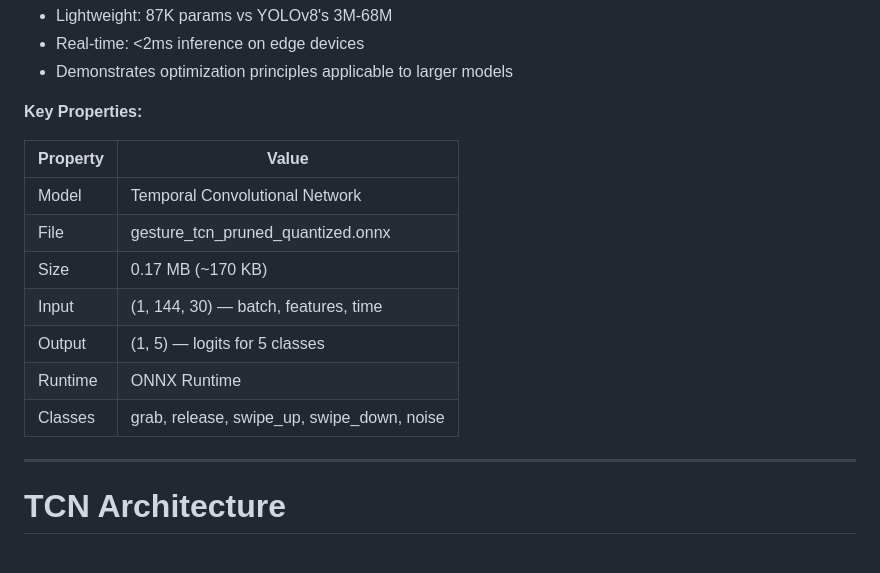
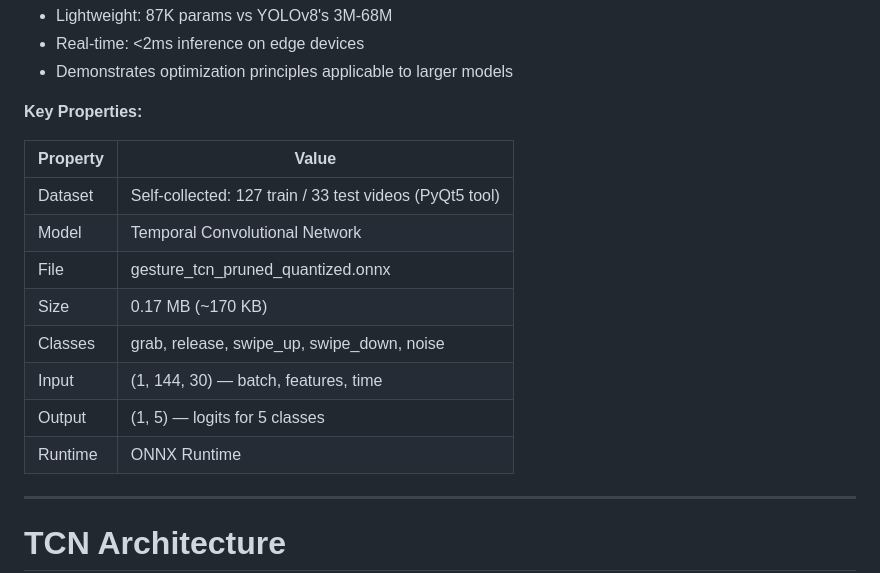
Before and after one commit to XUranus/AirGesture, a Markdown page: slides/slides_v2.md, the part around the change. Rendered like a GitHub page; blank space fills up the shorter version.

Commit message:
update dataset info in slides_v2
Co-Authored-By: Claude Opus 4.6 <noreply@anthropic.com>

```diff
--- a/slides/slides_v2.md
+++ b/slides/slides_v2.md
@@ -313,13 +313,14 @@ Cooldown: 0.8s
 
 | Property | Value |
 |----------|-------|
+| Dataset | Self-collected: 127 train / 33 test videos (PyQt5 tool) |
 | Model | Temporal Convolutional Network |
 | File | gesture_tcn_pruned_quantized.onnx |
 | Size | 0.17 MB (~170 KB) |
+| Classes | grab, release, swipe_up, swipe_down, noise |
 | Input | (1, 144, 30) — batch, features, time |
 | Output | (1, 5) — logits for 5 classes |
 | Runtime | ONNX Runtime |
-| Classes | grab, release, swipe_up, swipe_down, noise |
 
 ---
 
```
